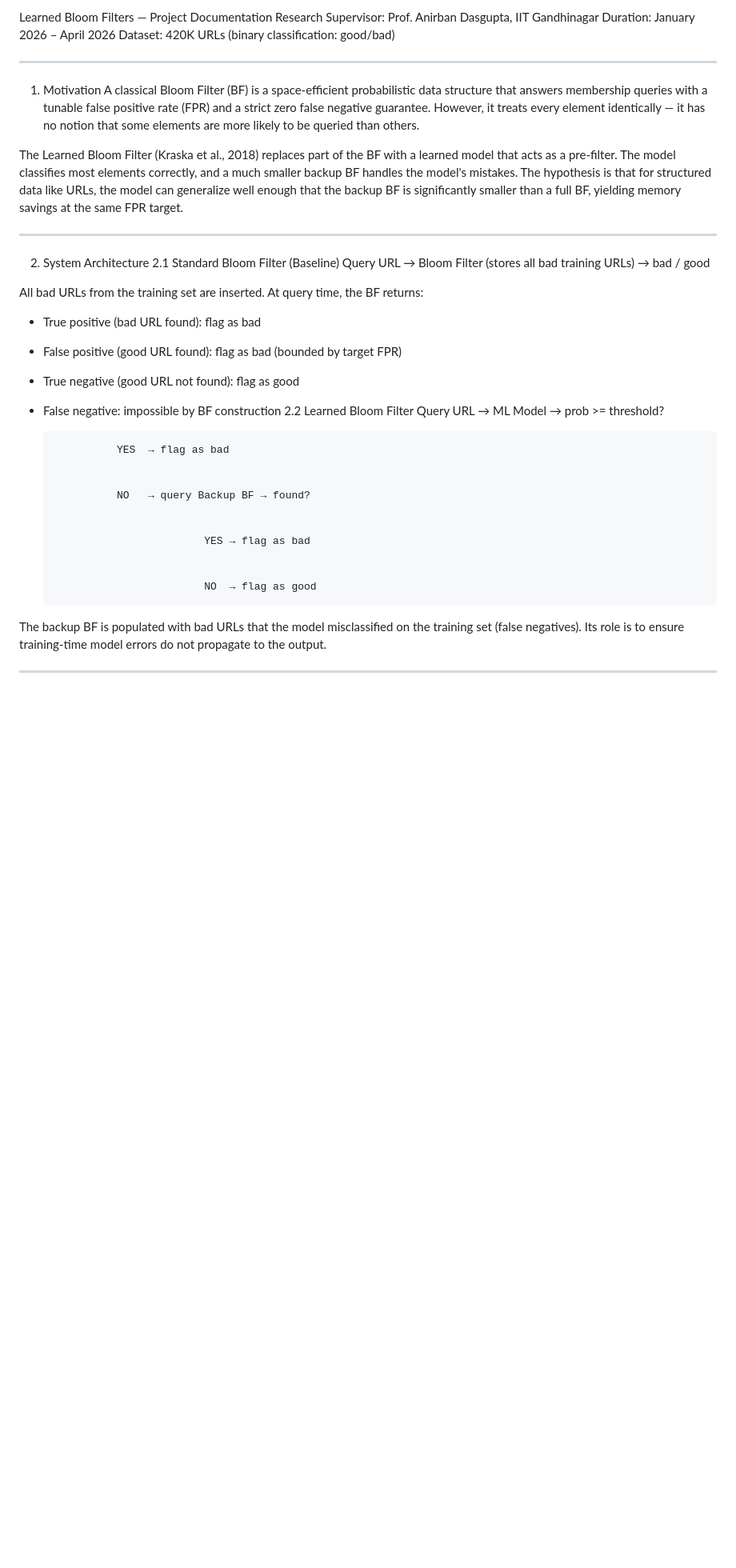
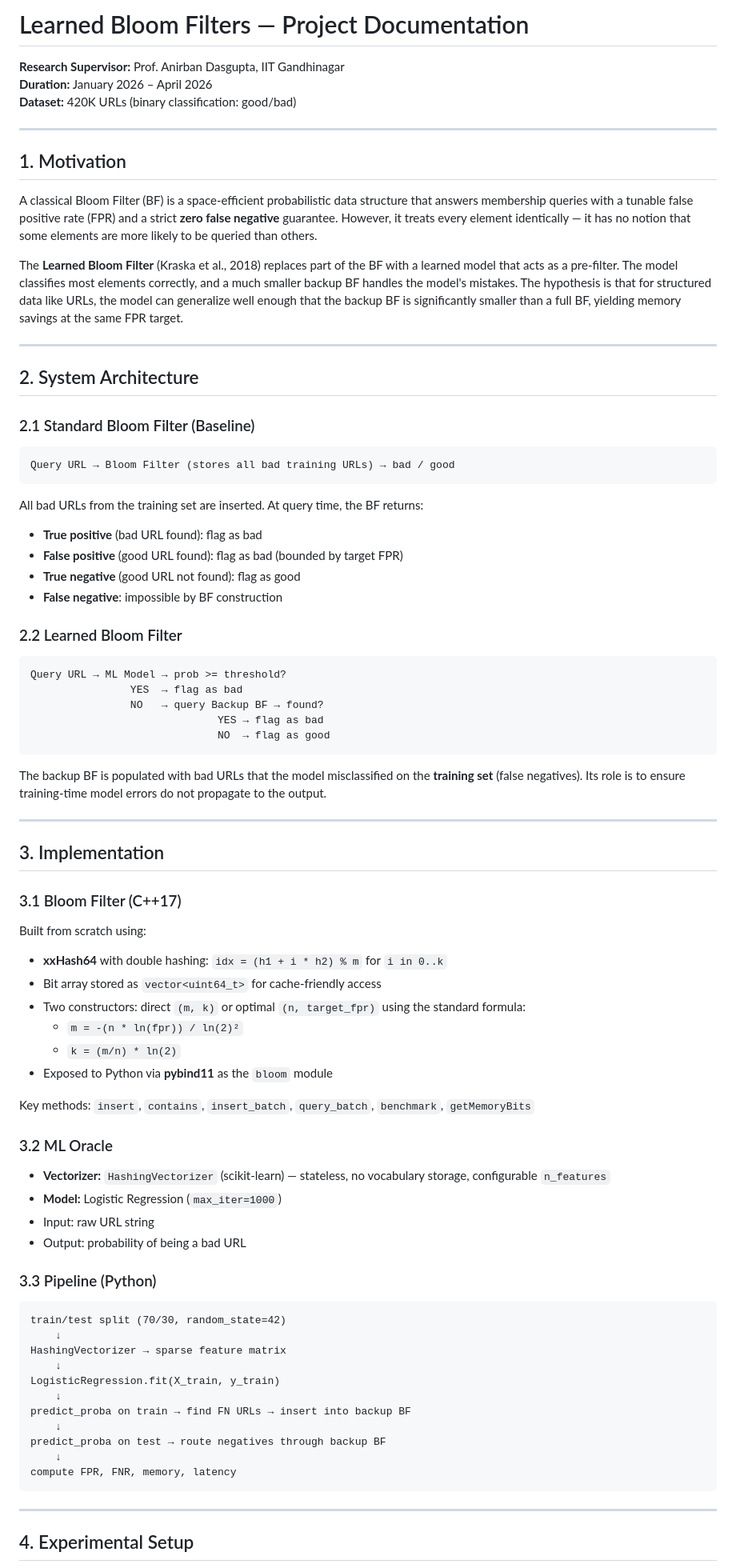
Before and after one commit to krish-goradia/learned_bloom_filter, a Markdown page: README.md, the part around one of its changes. Shown at 80% size. GitHub-like rendering; blank space fills up the shorter version.

````diff
--- a/README.md
+++ b/README.md
@@ -1,52 +1,85 @@
-Learned Bloom Filters — Project Documentation
-Research Supervisor: Prof. Anirban Dasgupta, IIT Gandhinagar
-Duration: January 2026 – April 2026
-Dataset: 420K URLs (binary classification: good/bad)
+# Learned Bloom Filters — Project Documentation
 
+**Research Supervisor:** Prof. Anirban Dasgupta, IIT Gandhinagar
+**Duration:** January 2026 – April 2026
+**Dataset:** 420K URLs (binary classification: good/bad)
 
-________________
+---
 
+## 1. Motivation
 
-1. Motivation
-A classical Bloom Filter (BF) is a space-efficient probabilistic data structure that answers membership queries with a tunable false positive rate (FPR) and a strict zero false negative guarantee. However, it treats every element identically — it has no notion that some elements are more likely to be queried than others.
+A classical Bloom Filter (BF) is a space-efficient probabilistic data structure that answers membership queries with a tunable false positive rate (FPR) and a strict **zero false negative** guarantee. However, it treats every element identically — it has no notion that some elements are more likely to be queried than others.
 
+The **Learned Bloom Filter** (Kraska et al., 2018) replaces part of the BF with a learned model that acts as a pre-filter. The model classifies most elements correctly, and a much smaller backup BF handles the model's mistakes. The hypothesis is that for structured data like URLs, the model can generalize well enough that the backup BF is significantly smaller than a full BF, yielding memory savings at the same FPR target.
 
-The Learned Bloom Filter (Kraska et al., 2018) replaces part of the BF with a learned model that acts as a pre-filter. The model classifies most elements correctly, and a much smaller backup BF handles the model's mistakes. The hypothesis is that for structured data like URLs, the model can generalize well enough that the backup BF is significantly smaller than a full BF, yielding memory savings at the same FPR target.
+---
 
+## 2. System Architecture
 
-________________
+### 2.1 Standard Bloom Filter (Baseline)
 
-
-2. System Architecture
-2.1 Standard Bloom Filter (Baseline)
+```
 Query URL → Bloom Filter (stores all bad training URLs) → bad / good
-
+```
 
 All bad URLs from the training set are inserted. At query time, the BF returns:
+- **True positive** (bad URL found): flag as bad
+- **False positive** (good URL found): flag as bad (bounded by target FPR)
+- **True negative** (good URL not found): flag as good
+- **False negative**: impossible by BF construction
 
+### 2.2 Learned Bloom Filter
 
-* True positive (bad URL found): flag as bad
-* False positive (good URL found): flag as bad (bounded by target FPR)
-* True negative (good URL not found): flag as good
-* False negative: impossible by BF construction
-2.2 Learned Bloom Filter
+```
 Query URL → ML Model → prob >= threshold?
+                YES  → flag as bad
+                NO   → query Backup BF → found?
+                              YES → flag as bad
+                              NO  → flag as good
+```
 
+The backup BF is populated with bad URLs that the model misclassified on the **training set** (false negatives). Its role is to ensure training-time model errors do not propagate to the output.
 
-                YES  → flag as bad
+---
 
+## 3. Implementation
 
-                NO   → query Backup BF → found?
+### 3.1 Bloom Filter (C++17)
 
+Built from scratch using:
+- **xxHash64** with double hashing: `idx = (h1 + i * h2) % m` for `i in 0..k`
+- Bit array stored as `vector<uint64_t>` for cache-friendly access
+- Two constructors: direct `(m, k)` or optimal `(n, target_fpr)` using the standard formula:
+  - `m = -(n * ln(fpr)) / ln(2)²`
+  - `k = (m/n) * ln(2)`
+- Exposed to Python via **pybind11** as the `bloom` module
 
-                              YES → flag as bad
+Key methods: `insert`, `contains`, `insert_batch`, `query_batch`, `benchmark`, `getMemoryBits`
 
+### 3.2 ML Oracle
 
-                              NO  → flag as good
+- **Vectorizer:** `HashingVectorizer` (scikit-learn) — stateless, no vocabulary storage, configurable `n_features`
+- **Model:** Logistic Regression (`max_iter=1000`)
+- Input: raw URL string
+- Output: probability of being a bad URL
 
+### 3.3 Pipeline (Python)
 
-The backup BF is populated with bad URLs that the model misclassified on the training set (false negatives). Its role is to ensure training-time model errors do not propagate to the output.
+```
+train/test split (70/30, random_state=42)
+    ↓
+HashingVectorizer → sparse feature matrix
+    ↓
+LogisticRegression.fit(X_train, y_train)
+    ↓
+predict_proba on train → find FN URLs → insert into backup BF
+    ↓
+predict_proba on test → route negatives through backup BF
+    ↓
+compute FPR, FNR, memory, latency
+```
 
+---
 
-________________
+## 4. Experimental Setup
 
````
Also changed, not shown: other parts of README.md (+64 -171 lines).
